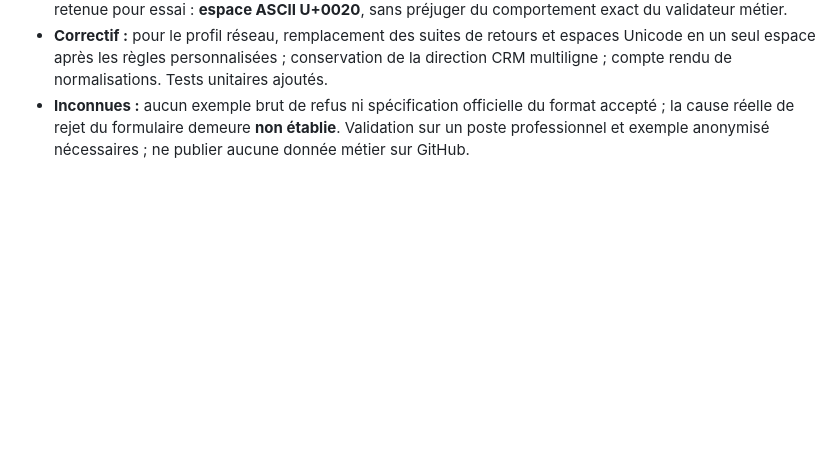
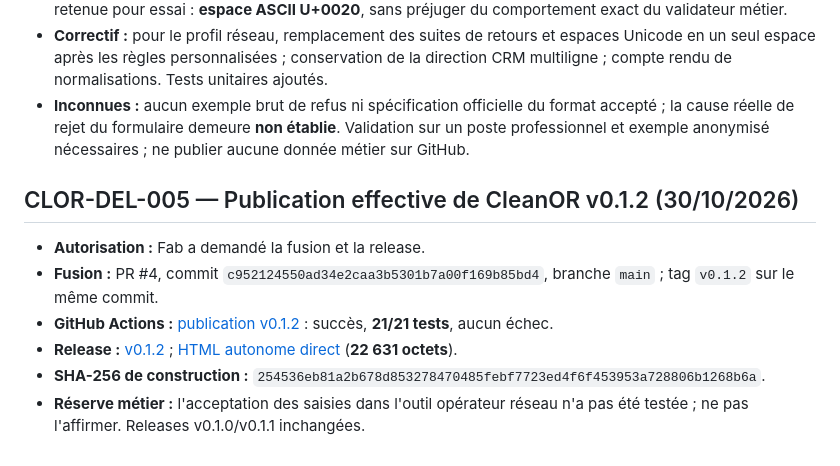
Before and after one commit to greenpower2669/CleanOR, a Markdown page: debughistorical.md, the part around the change. Rendered like a GitHub page; blank space fills up the shorter version.

Commit message:
docs: tracer la fusion et la publication vérifiées de CleanOR v0.1.2

```diff
--- a/debughistorical.md
+++ b/debughistorical.md
@@ -73,3 +73,11 @@
 - **Décision utilisateur :** remplacer tous les séparateurs par un équivalent simple ; hypothèse opérationnelle retenue pour essai : **espace ASCII U+0020**, sans préjuger du comportement exact du validateur métier.
 - **Correctif :** pour le profil réseau, remplacement des suites de retours et espaces Unicode en un seul espace après les règles personnalisées ; conservation de la direction CRM multiligne ; compte rendu de normalisations. Tests unitaires ajoutés.
 - **Inconnues :** aucun exemple brut de refus ni spécification officielle du format accepté ; la cause réelle de rejet du formulaire demeure **non établie**. Validation sur un poste professionnel et exemple anonymisé nécessaires ; ne publier aucune donnée métier sur GitHub.
+
+## CLOR-DEL-005 — Publication effective de CleanOR v0.1.2 (30/10/2026)
+- **Autorisation :** Fab a demandé la fusion et la release.
+- **Fusion :** PR #4, commit `c952124550ad34e2caa3b5301b7a00f169b85bd4`, branche `main` ; tag `v0.1.2` sur le même commit.
+- **GitHub Actions :** [publication v0.1.2](https://github.com/greenpower2669/CleanOR/actions/runs/41030253202) : succès, **21/21 tests**, aucun échec.
+- **Release :** [v0.1.2](https://github.com/greenpower2669/CleanOR/releases/tag/v0.1.2) ; [HTML autonome direct](https://github.com/greenpower2669/CleanOR/releases/download/v0.1.2/CleanOR-v0.1.2.html) (**22 631 octets**).
+- **SHA-256 de construction :** `254536eb81a2b678d853278470485febf7723ed4f6f453953a728806b1268b6a`.
+- **Réserve métier :** l'acceptation des saisies dans l'outil opérateur réseau n'a pas été testée ; ne pas l'affirmer. Releases v0.1.0/v0.1.1 inchangées.
```
